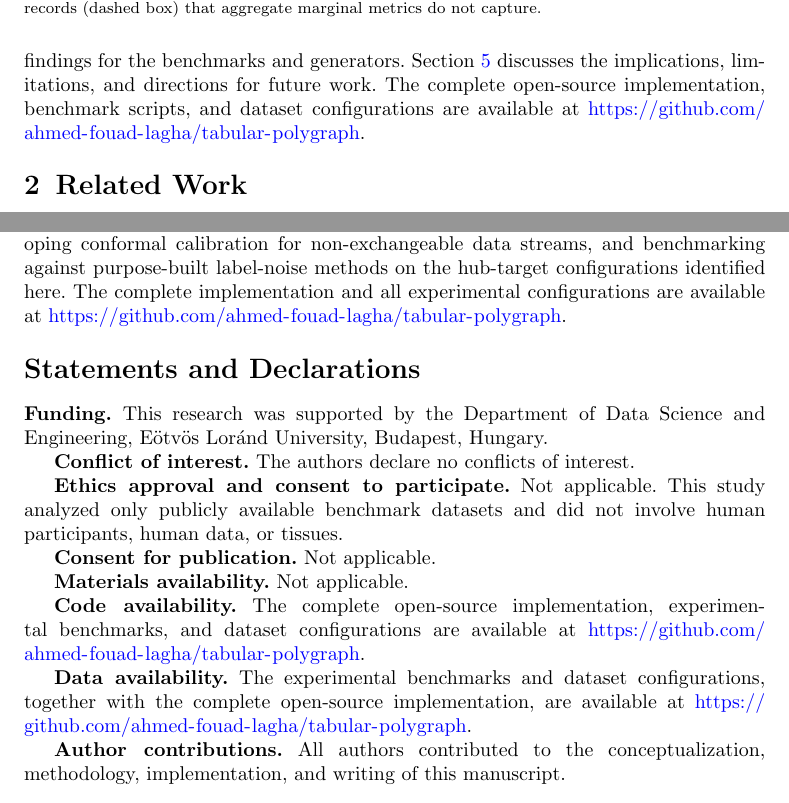
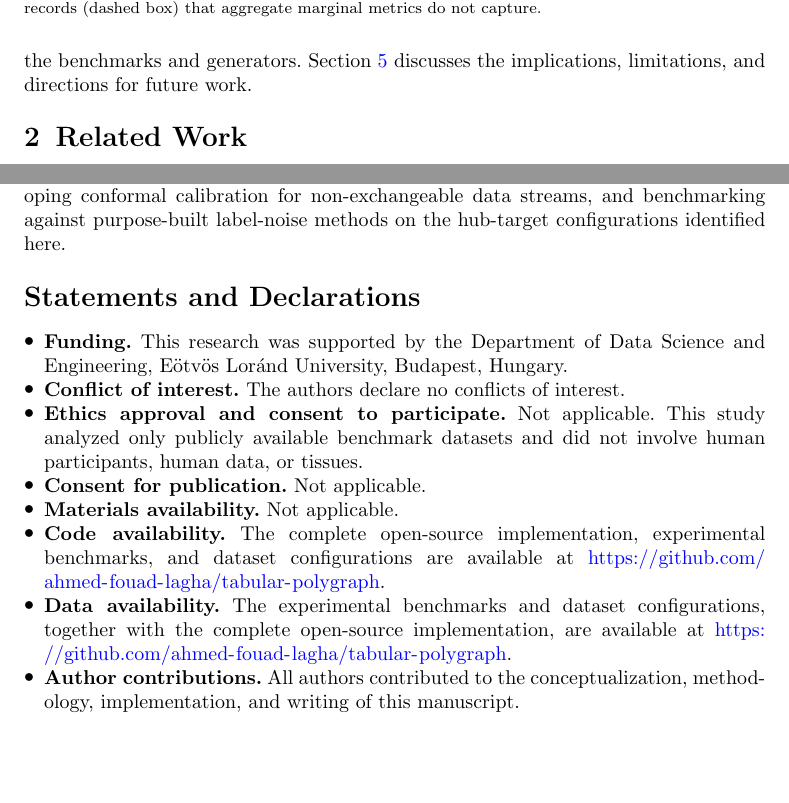
Before and after one commit to ahmed-fouad-lagha/tabular-polygraph, a LaTeX paper (manuscript/main.tex): two parts of pages 3 and 27 of 36, joined at a grey line, cut so that both start at the same text, the shorter picture padded with empty space. Compiled offline with pdfLaTeX.

Commit message:
docs: update manuscript to enhance structure and clarity in future work and funding sections

```diff
--- a/manuscript/main.tex
+++ b/manuscript/main.tex
@@ -75,7 +75,7 @@ This study makes two main contributions.
 \item A characterization of when integrity filtering improves downstream utility: only when the prediction target is among the auditor's dependency hubs (up to $+21.4$ F1, $p < 0.001$), otherwise utility-neutral ($p = 0.90$), established via two controlled experiments (Section~\ref{sec:label_conditional}).
 \end{itemize}
 
-The remainder of this paper is structured as follows. Section~\ref{sec:related} places HIF in the context of prior work on synthetic tabular data generation and evaluation. Section~\ref{sec:math} formalizes the proposed methodology. Section~\ref{sec:results} presents the empirical findings for the benchmarks and generators. Section~\ref{sec:discussion} discusses the implications, limitations, and directions for future work. The complete open-source implementation, benchmark scripts, and dataset configurations are available at \url{https://github.com/ahmed-fouad-lagha/tabular-polygraph}.
+The remainder of this paper is structured as follows. Section~\ref{sec:related} places HIF in the context of prior work on synthetic tabular data generation and evaluation. Section~\ref{sec:math} formalizes the proposed methodology. Section~\ref{sec:results} presents the empirical findings for the benchmarks and generators. Section~\ref{sec:discussion} discusses the implications, limitations, and directions for future work.
 
 
 
@@ -589,26 +589,21 @@ This study introduces the Hybrid Integrity Framework (HIF), a row-level diagnost
 
 Our cross-architecture audit reveals a persistent integrity--fidelity decoupling: generators that match per-column distributions (KS $> 0.96$) can simultaneously fail $85$--$100\%$ of dependency integrity tests on constrained domains, and HIF localizes these failures to specific records. We further characterize a label-conditional curation effect: pruning low-HIF records may recover downstream utility when the prediction target is among the auditor's selected hubs, while this benefit largely vanishes otherwise. This yields a practical and checkable condition for when filtering is likely to pay off.
 
-Future work includes extending the HIF to temporal and relational tables, developing conformal calibration for non-exchangeable data streams, and benchmarking against purpose-built label-noise methods on the hub-target configurations identified here. The complete implementation and all experimental configurations are available at \url{https://github.com/ahmed-fouad-lagha/tabular-polygraph}.
+Future work includes extending the HIF to temporal and relational tables, developing conformal calibration for non-exchangeable data streams, and benchmarking against purpose-built label-noise methods on the hub-target configurations identified here.
 
 
 \section*{Statements and Declarations}
 
-\textbf{Funding.} This research was supported by the Department of Data Science and Engineering, Eötvös Loránd University, Budapest, Hungary.
-
-\textbf{Conflict of interest.} The authors declare no conflicts of interest.
-
-\textbf{Ethics approval and consent to participate.} Not applicable. This study analyzed only publicly available benchmark datasets and did not involve human participants, human data, or tissues.
-
-\textbf{Consent for publication.} Not applicable.
-
-\textbf{Materials availability.} Not applicable.
-
-\textbf{Code availability.} The complete open-source implementation, experimental benchmarks, and dataset configurations are available at \url{https://github.com/ahmed-fouad-lagha/tabular-polygraph}.
-
-\textbf{Data availability.} The experimental benchmarks and dataset configurations, together with the complete open-source implementation, are available at \url{https://github.com/ahmed-fouad-lagha/tabular-polygraph}.
-
-\textbf{Author contributions.} All authors contributed to the conceptualization, methodology, implementation, and writing of this manuscript.
+\begin{itemize}
+\item \textbf{Funding.} This research was supported by the Department of Data Science and Engineering, Eötvös Loránd University, Budapest, Hungary.
+\item \textbf{Conflict of interest.} The authors declare no conflicts of interest.
+\item \textbf{Ethics approval and consent to participate.} Not applicable. This study analyzed only publicly available benchmark datasets and did not involve human participants, human data, or tissues.
+\item \textbf{Consent for publication.} Not applicable.
+\item \textbf{Materials availability.} Not applicable.
+\item \textbf{Code availability.} The complete open-source implementation, experimental benchmarks, and dataset configurations are available at \url{https://github.com/ahmed-fouad-lagha/tabular-polygraph}.
+\item \textbf{Data availability.} The experimental benchmarks and dataset configurations, together with the complete open-source implementation, are available at \url{https://github.com/ahmed-fouad-lagha/tabular-polygraph}.
+\item \textbf{Author contributions.} All authors contributed to the conceptualization, methodology, implementation, and writing of this manuscript.
+\end{itemize}
 
 \bibliography{references}
 
```
Also changed, not shown: manuscript/main.pdf.
